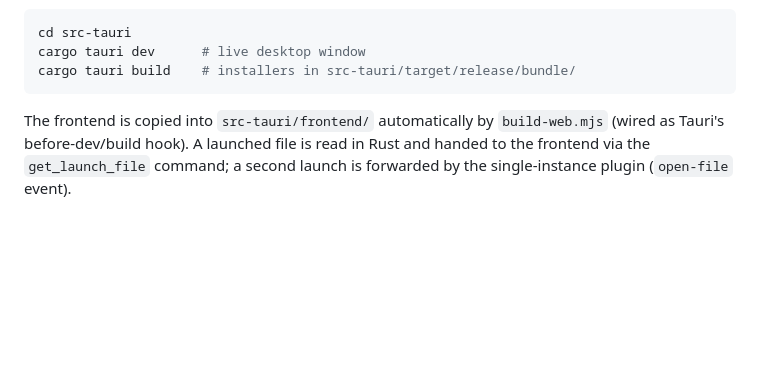
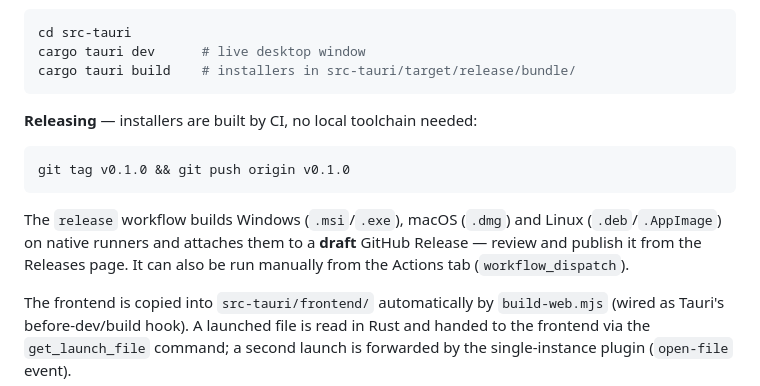
Before and after one commit to Sammy949/glance, a Markdown page: README.md, the part around the change. Drawn GitHub-style; blank space fills up the shorter version.

Commit message:
docs: document tag-driven desktop release flow

````diff
--- a/README.md
+++ b/README.md
@@ -60,6 +60,17 @@ cd src-tauri
 cargo tauri dev      # live desktop window
 cargo tauri build    # installers in src-tauri/target/release/bundle/
 ```
+
+**Releasing** — installers are built by CI, no local toolchain needed:
+
+```bash
+git tag v0.1.0 && git push origin v0.1.0
+```
+
+The `release` workflow builds Windows (`.msi`/`.exe`), macOS (`.dmg`) and Linux
+(`.deb`/`.AppImage`) on native runners and attaches them to a **draft** GitHub
+Release — review and publish it from the Releases page. It can also be run
+manually from the Actions tab (`workflow_dispatch`).
 
 The frontend is copied into `src-tauri/frontend/` automatically by
 `build-web.mjs` (wired as Tauri's before-dev/build hook). A launched file is read
````
